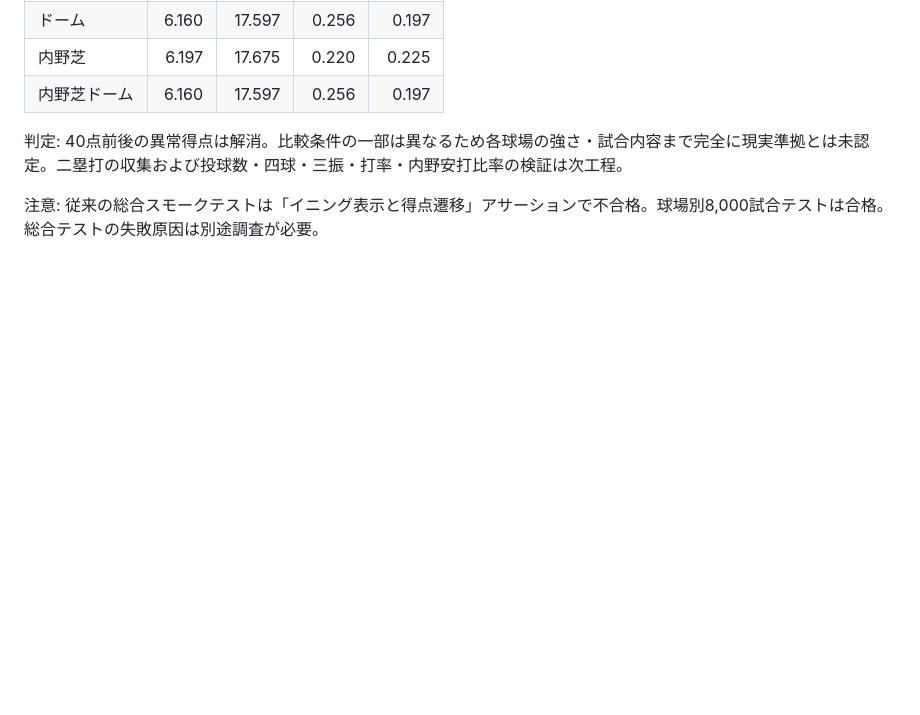
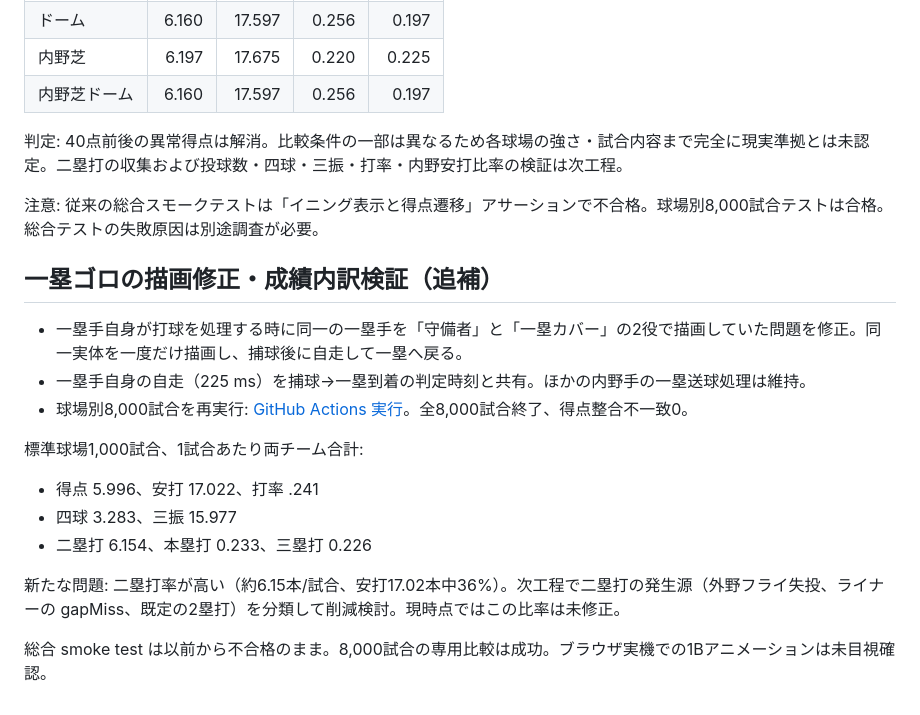
Before and after one commit to inosuke1980-web/kaku-yakyu-watch, a Markdown page: docs/stadium-comparison-20261027.md, the part around the change. Drawn GitHub-style; blank space fills up the shorter version.

Commit message:
Document first-base grounder fix and 8000-game batting diagnostics

```diff
--- a/docs/stadium-comparison-20261027.md
+++ b/docs/stadium-comparison-20261027.md
@@ -60,3 +60,18 @@
 判定: 40点前後の異常得点は解消。比較条件の一部は異なるため各球場の強さ・試合内容まで完全に現実準拠とは未認定。二塁打の収集および投球数・四球・三振・打率・内野安打比率の検証は次工程。
 
 注意: 従来の総合スモークテストは「イニング表示と得点遷移」アサーションで不合格。球場別8,000試合テストは合格。総合テストの失敗原因は別途調査が必要。
+
+## 一塁ゴロの描画修正・成績内訳検証（追補）
+
+- 一塁手自身が打球を処理する時に同一の一塁手を「守備者」と「一塁カバー」の2役で描画していた問題を修正。同一実体を一度だけ描画し、捕球後に自走して一塁へ戻る。
+- 一塁手自身の自走（225 ms）を捕球→一塁到着の判定時刻と共有。ほかの内野手の一塁送球処理は維持。
+- 球場別8,000試合を再実行: [GitHub Actions 実行](https://github.com/inosuke1980-web/kaku-yakyu-watch/actions/runs/40409158633)。全8,000試合終了、得点整合不一致0。
+
+標準球場1,000試合、1試合あたり両チーム合計:
+- 得点 5.996、安打 17.022、打率 .241
+- 四球 3.283、三振 15.977
+- 二塁打 6.154、本塁打 0.233、三塁打 0.226
+
+新たな問題: 二塁打率が高い（約6.15本/試合、安打17.02本中36%）。次工程で二塁打の発生源（外野フライ失投、ライナーの gapMiss、既定の2塁打）を分類して削減検討。現時点ではこの比率は未修正。
+
+総合 smoke test は以前から不合格のまま。8,000試合の専用比較は成功。ブラウザ実機での1Bアニメーションは未目視確認。
```
